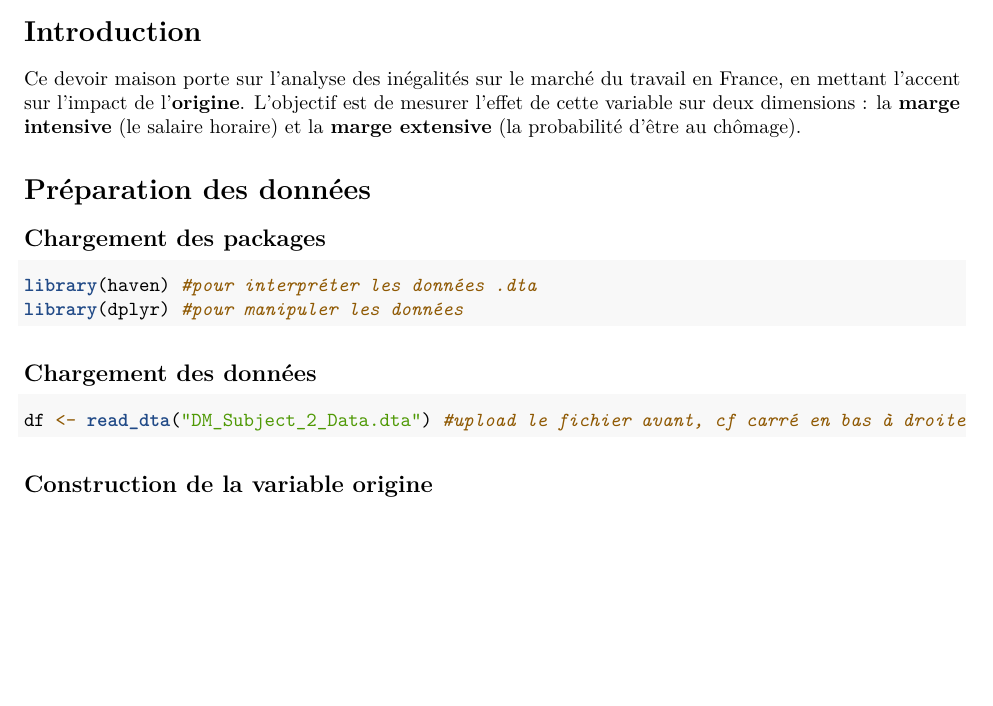
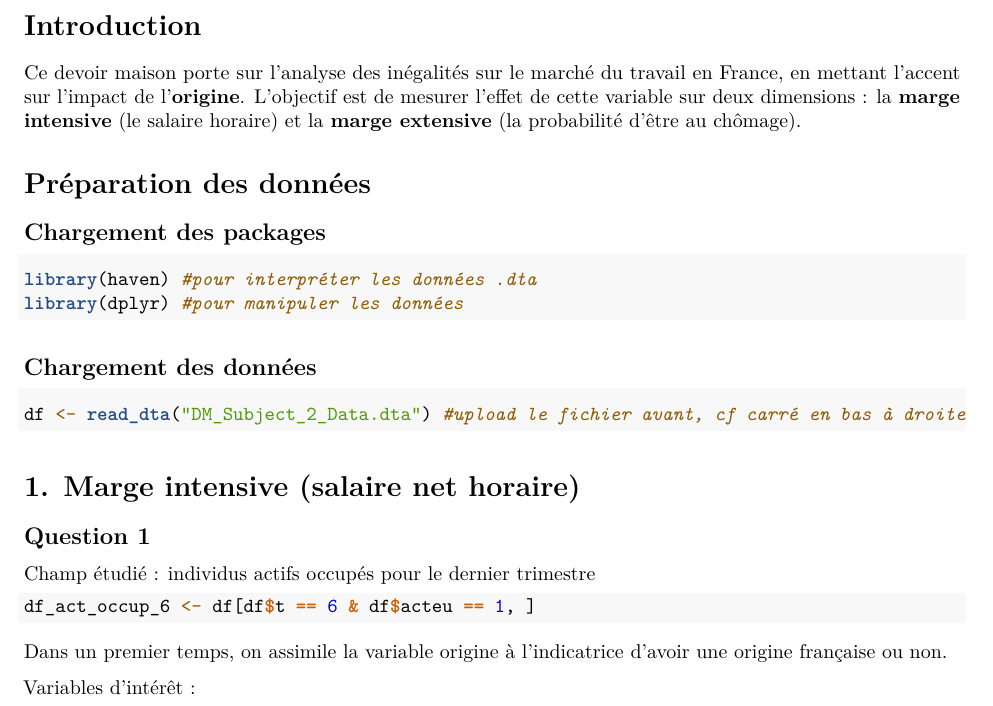
Before and after one commit to clemencelucas2905-hash/Econometrie_DM_2026, an R Markdown document (DM_Sujet_2_ROMANO_LUCAS.Rmd): part of the page, cut so that both start at the same text, the shorter picture padded with empty space. Rendered offline with R 4.5, knitr and Pandoc, then LaTeX, with nearby package versions; the code chunks are not run, so their results and figures are left out.

Commit message:
restriction du dataframe aux actifs occupés

````diff
--- a/DM_Sujet_2_ROMANO_LUCAS.Rmd
+++ b/DM_Sujet_2_ROMANO_LUCAS.Rmd
@@ -20,7 +20,14 @@ library(dplyr) #pour manipuler les données
 df <- read_dta("DM_Subject_2_Data.dta") #upload le fichier avant, cf carré en bas à droite
 ```
 
-## Construction de la variable origine
+# 1. Marge intensive (salaire net horaire)
+
+## Question 1
+Champ étudié : individus actifs occupés pour le dernier trimestre
 ```{r}
+df_act_occup_6 <- df[df$t == 6 & df$acteu == 1, ]
+```
 
-```
+Dans un premier temps, on assimile la variable origine à l'indicatrice d'avoir une origine française ou non.
+
+Variables d'intérêt :
````
